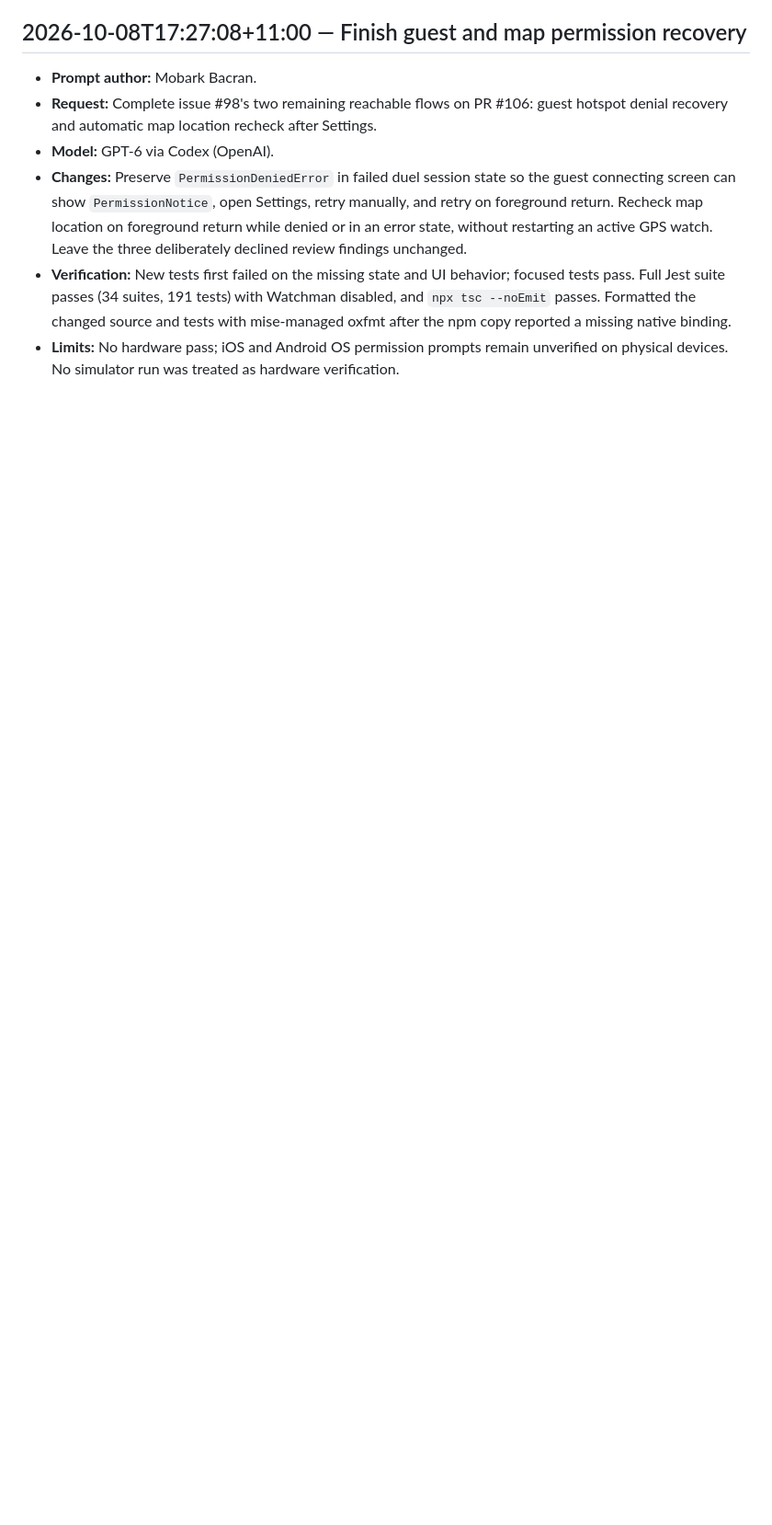
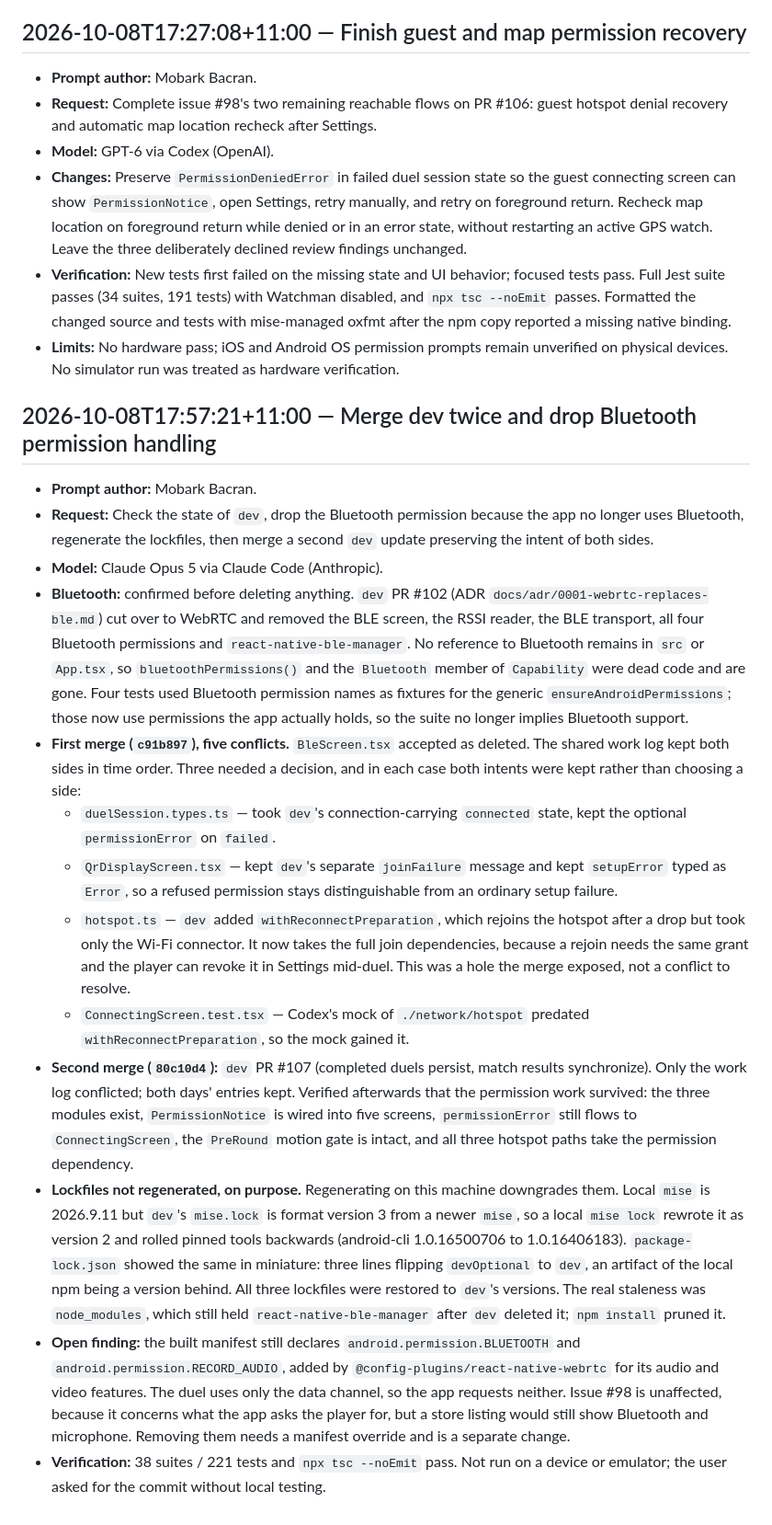
Before and after one commit to pix-l-crafters/pocket-draw, a Markdown page: .agents/logs/2026-10-08.md, the part around the change. Shown at 92% size. Drawn GitHub-style; blank space fills up the shorter version.

Commit message:
docs: record the dev merges and Bluetooth removal
Covers both dev merges, the three conflicts where both intents were kept,
the reconnect permission hole the first merge exposed, why the lockfiles
were restored instead of regenerated, and the WebRTC plugin still
declaring Bluetooth and microphone in the manifest.

Refs #98

```diff
--- a/.agents/logs/2026-10-08.md
+++ b/.agents/logs/2026-10-08.md
@@ -567,3 +567,55 @@
 - **Limits:** No hardware pass; iOS and Android OS permission prompts remain
   unverified on physical devices. No simulator run was treated as hardware
   verification.
+
+## 2026-10-08T17:57:21+11:00 — Merge dev twice and drop Bluetooth permission handling
+
+- **Prompt author:** Mobark Bacran.
+- **Request:** Check the state of `dev`, drop the Bluetooth permission because the app
+  no longer uses Bluetooth, regenerate the lockfiles, then merge a second `dev` update
+  preserving the intent of both sides.
+- **Model:** Claude Opus 5 via Claude Code (Anthropic).
+- **Bluetooth:** confirmed before deleting anything. `dev` PR #102 (ADR
+  `docs/adr/0001-webrtc-replaces-ble.md`) cut over to WebRTC and removed the BLE screen,
+  the RSSI reader, the BLE transport, all four Bluetooth permissions and
+  `react-native-ble-manager`. No reference to Bluetooth remains in `src` or `App.tsx`,
+  so `bluetoothPermissions()` and the `Bluetooth` member of `Capability` were dead code
+  and are gone. Four tests used Bluetooth permission names as fixtures for the generic
+  `ensureAndroidPermissions`; those now use permissions the app actually holds, so the
+  suite no longer implies Bluetooth support.
+- **First merge (`c91b897`), five conflicts.** `BleScreen.tsx` accepted as deleted. The
+  shared work log kept both sides in time order. Three needed a decision, and in each
+  case both intents were kept rather than choosing a side:
+  - `duelSession.types.ts` — took `dev`'s connection-carrying `connected` state, kept
+    the optional `permissionError` on `failed`.
+  - `QrDisplayScreen.tsx` — kept `dev`'s separate `joinFailure` message and kept
+    `setupError` typed as `Error`, so a refused permission stays distinguishable from an
+    ordinary setup failure.
+  - `hotspot.ts` — `dev` added `withReconnectPreparation`, which rejoins the hotspot
+    after a drop but took only the Wi-Fi connector. It now takes the full join
+    dependencies, because a rejoin needs the same grant and the player can revoke it in
+    Settings mid-duel. This was a hole the merge exposed, not a conflict to resolve.
+  - `ConnectingScreen.test.tsx` — Codex's mock of `./network/hotspot` predated
+    `withReconnectPreparation`, so the mock gained it.
+- **Second merge (`80c10d4`):** `dev` PR #107 (completed duels persist, match results
+  synchronize). Only the work log conflicted; both days' entries kept. Verified
+  afterwards that the permission work survived: the three modules exist,
+  `PermissionNotice` is wired into five screens, `permissionError` still flows to
+  `ConnectingScreen`, the `PreRound` motion gate is intact, and all three hotspot paths
+  take the permission dependency.
+- **Lockfiles not regenerated, on purpose.** Regenerating on this machine downgrades
+  them. Local `mise` is 2026.9.11 but `dev`'s `mise.lock` is format version 3 from a
+  newer `mise`, so a local `mise lock` rewrote it as version 2 and rolled pinned tools
+  backwards (android-cli 1.0.16500706 to 1.0.16406183). `package-lock.json` showed the
+  same in miniature: three lines flipping `devOptional` to `dev`, an artifact of the
+  local npm being a version behind. All three lockfiles were restored to `dev`'s
+  versions. The real staleness was `node_modules`, which still held
+  `react-native-ble-manager` after `dev` deleted it; `npm install` pruned it.
+- **Open finding:** the built manifest still declares `android.permission.BLUETOOTH` and
+  `android.permission.RECORD_AUDIO`, added by `@config-plugins/react-native-webrtc` for
+  its audio and video features. The duel uses only the data channel, so the app requests
+  neither. Issue #98 is unaffected, because it concerns what the app asks the player for,
+  but a store listing would still show Bluetooth and microphone. Removing them needs a
+  manifest override and is a separate change.
+- **Verification:** 38 suites / 221 tests and `npx tsc --noEmit` pass. Not run on a
+  device or emulator; the user asked for the commit without local testing.
```
